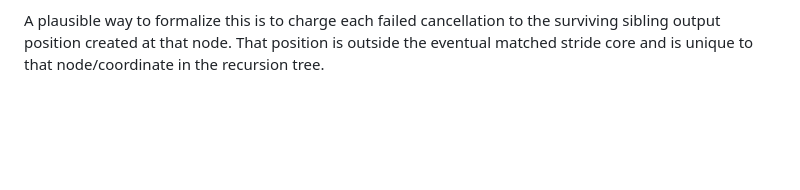
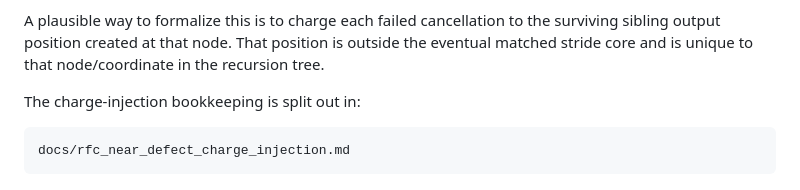
Before and after one commit to ladnir/cfri, a Markdown page: docs/rfc_near_stability_theorem_draft.md, the part around the change. GitHub-like rendering; blank space fills up the shorter version.

Commit message:
Isolate near stability charge injection

````diff
--- a/docs/rfc_near_stability_theorem_draft.md
+++ b/docs/rfc_near_stability_theorem_draft.md
@@ -150,3 +150,9 @@ charges from different recursive nodes must not overcount the same extra output
 A plausible way to formalize this is to charge each failed cancellation to the surviving sibling
 output position created at that node. That position is outside the eventual matched stride core and
 is unique to that node/coordinate in the recursion tree.
+
+The charge-injection bookkeeping is split out in:
+
+```text
+docs/rfc_near_defect_charge_injection.md
+```
````
Also changed, not shown: docs/rfc_near_defect_charge_injection.md (added, +120 -0 lines), docs/rfc_systematic_distance_certificate_outline.md (+6 -0 lines).
